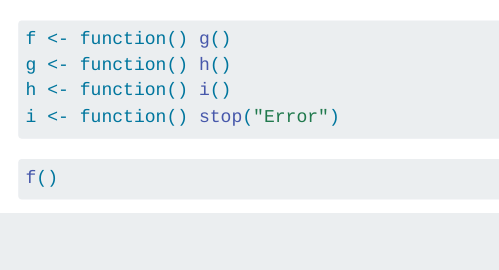
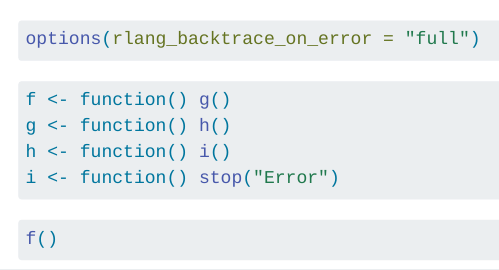
Before and after one commit to martibobby/quarto-fail, a Quarto document (app.qmd): the page in a window 1100 px wide, from its top. Rendered offline with R 4.5, knitr and Pandoc in place of Quarto, with nearby package versions; some code elsewhere in the file could not run offline.

Commit message:
add rlang full backtrace

````diff
--- a/app.qmd
+++ b/app.qmd
@@ -1,3 +1,7 @@
+```{r}
+options(rlang_backtrace_on_error = "full")
+```
+
 ```{r}
 f <- function() g()
 g <- function() h()
````
